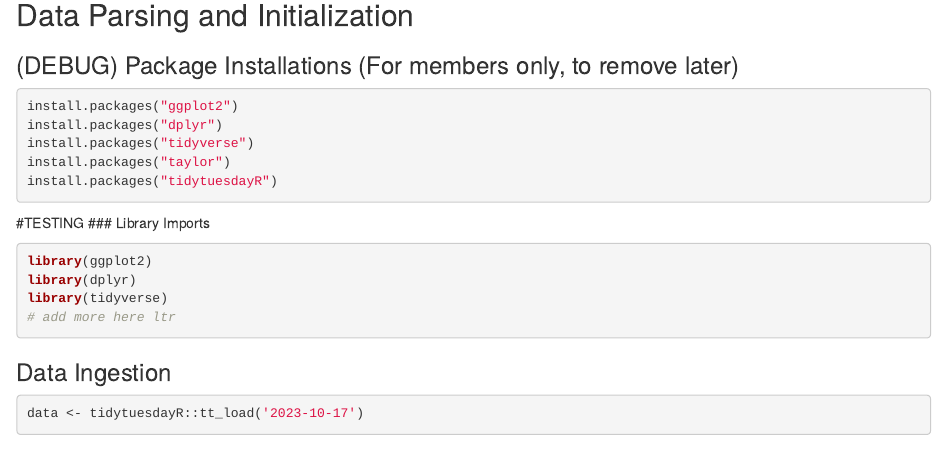
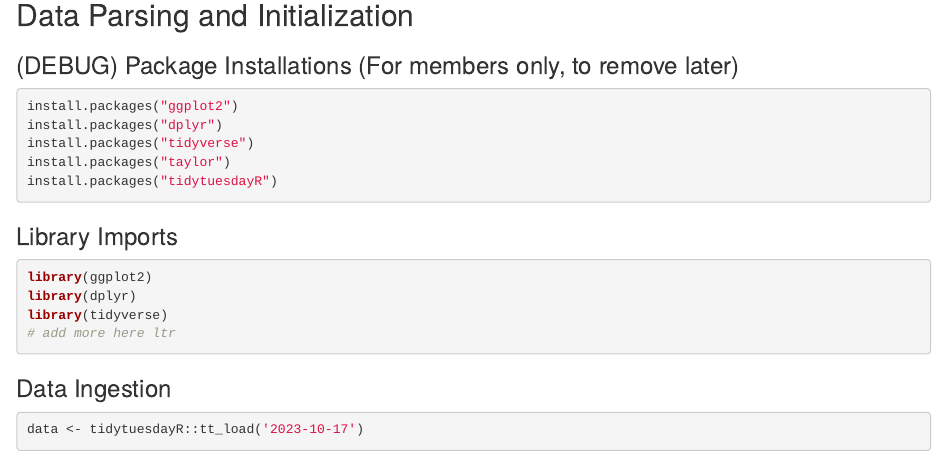
Before and after one commit to jasonmatthewsuhari/TaylorSongAnalysis, an R Markdown document (main.rmd): the page in a window 1100 px wide, from 550 px down. Rendered offline with R 4.5, knitr and Pandoc, with nearby package versions; some code elsewhere in the file could not run offline.

Commit message:
main.rmd

````diff
--- a/main.rmd
+++ b/main.rmd
@@ -37,7 +37,7 @@ install.packages("tidyverse")
 install.packages("taylor")
 install.packages("tidytuesdayR")
 ```
-#TESTING
+
 ### Library Imports
 ```{r}
 library(ggplot2)
````
